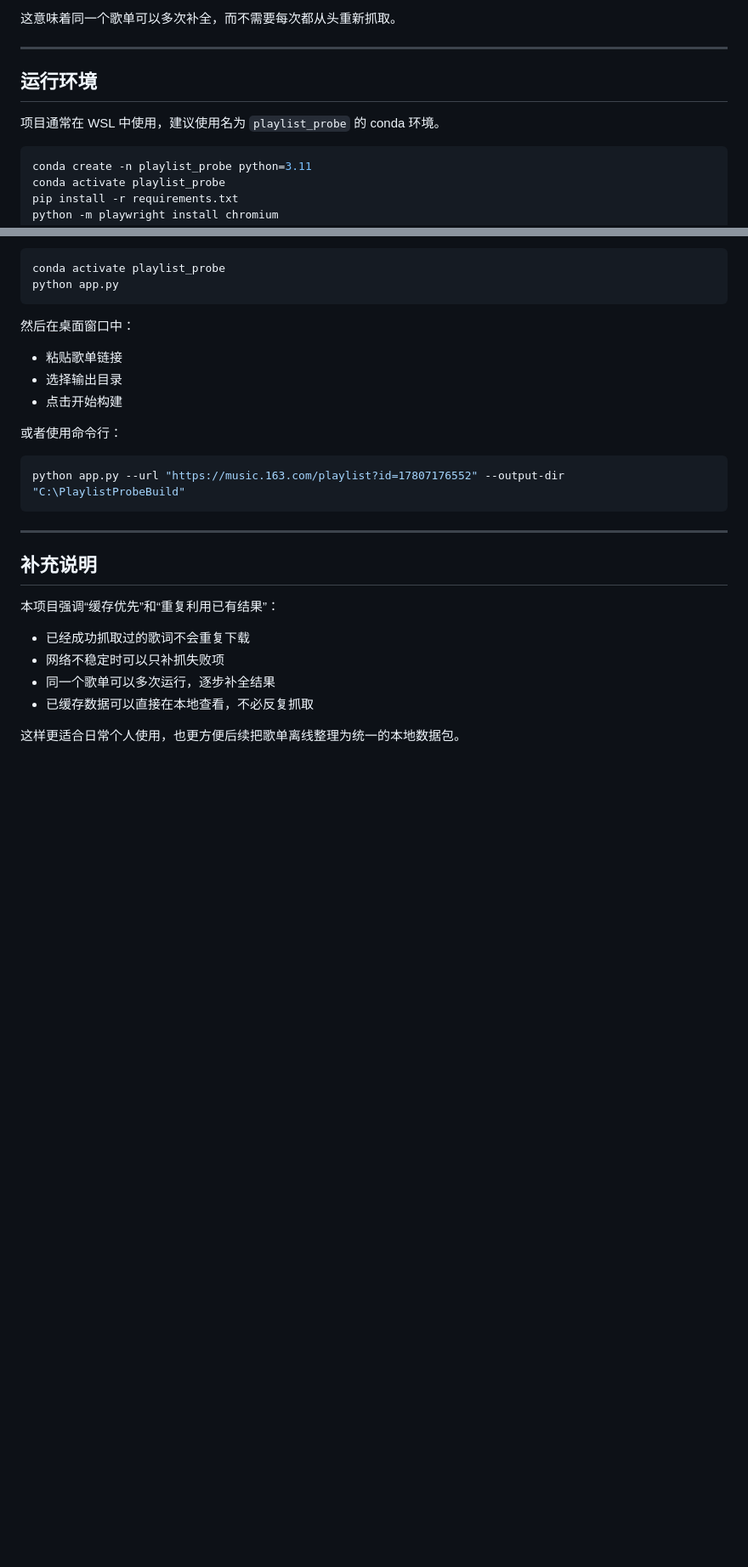
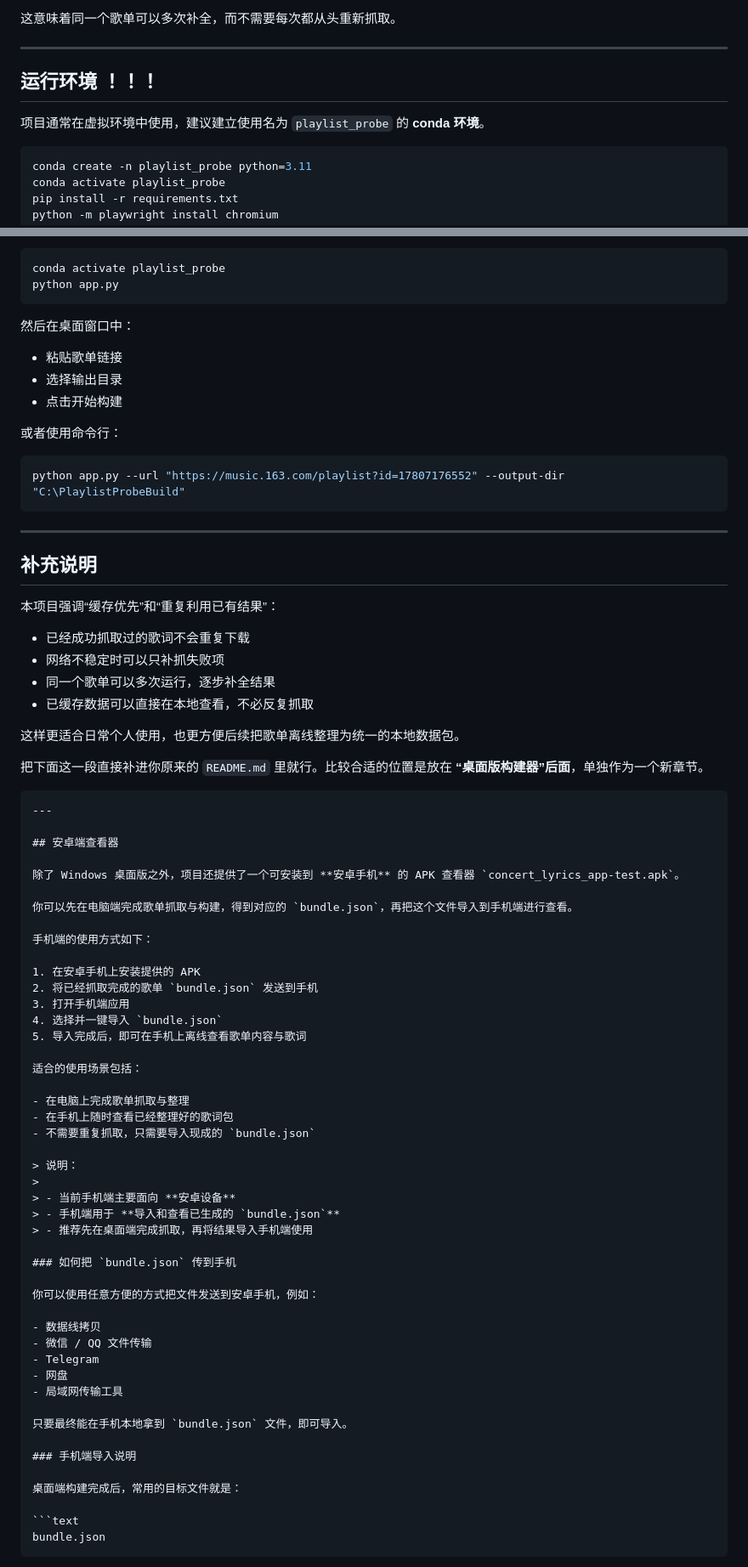
Before and after one commit to Wanghzzz23826/playlist_load, a Markdown page: README.md, 2 parts joined by grey strips. Shown at 85% size. Rendered like a GitHub page; blank space fills up the shorter version.

Commit message:
md

`````diff
--- a/README.md
+++ b/README.md
@@ -82,9 +84,9 @@ webapp/
 
 ---
 
-## 运行环境
+## 运行环境 ！！！
 
-项目通常在 WSL 中使用，建议使用名为 `playlist_probe` 的 conda 环境。
+项目通常在虚拟环境中使用，建议建立使用名为 `playlist_probe` 的 **conda 环境**。
 
 ```bash
 conda create -n playlist_probe python=3.11
@@ -286,3 +273,55 @@ python app.py --url "https://music.163.com/playlist?id=17807176552" --output-dir
 * 已缓存数据可以直接在本地查看，不必反复抓取
 
 这样更适合日常个人使用，也更方便后续把歌单离线整理为统一的本地数据包。
+
+把下面这一段直接补进你原来的 `README.md` 里就行。比较合适的位置是放在 **“桌面版构建器”后面**，单独作为一个新章节。
+
+````md
+---
+
+## 安卓端查看器
+
+除了 Windows 桌面版之外，项目还提供了一个可安装到 **安卓手机** 的 APK 查看器 `concert_lyrics_app-test.apk`。
+
+你可以先在电脑端完成歌单抓取与构建，得到对应的 `bundle.json`，再把这个文件导入到手机端进行查看。
+
+手机端的使用方式如下：
+
+1. 在安卓手机上安装提供的 APK
+2. 将已经抓取完成的歌单 `bundle.json` 发送到手机
+3. 打开手机端应用
+4. 选择并一键导入 `bundle.json`
+5. 导入完成后，即可在手机上离线查看歌单内容与歌词
+
+适合的使用场景包括：
+
+- 在电脑上完成歌单抓取与整理
+- 在手机上随时查看已经整理好的歌词包
+- 不需要重复抓取，只需要导入现成的 `bundle.json`
+
+> 说明：
+>
+> - 当前手机端主要面向 **安卓设备**
+> - 手机端用于 **导入和查看已生成的 `bundle.json`**
+> - 推荐先在桌面端完成抓取，再将结果导入手机端使用
+
+### 如何把 `bundle.json` 传到手机
+
+你可以使用任意方便的方式把文件发送到安卓手机，例如：
+
+- 数据线拷贝
+- 微信 / QQ 文件传输
+- Telegram
+- 网盘
+- 局域网传输工具
+
+只要最终能在手机本地拿到 `bundle.json` 文件，即可导入。
+
+### 手机端导入说明
+
+桌面端构建完成后，常用的目标文件就是：
+
+```text
+bundle.json
+````
+
`````
Also changed, not shown: other parts of README.md (+25 -15 lines), img/app.png (added), img/phone.jpg (added), img/serve.png (added).
